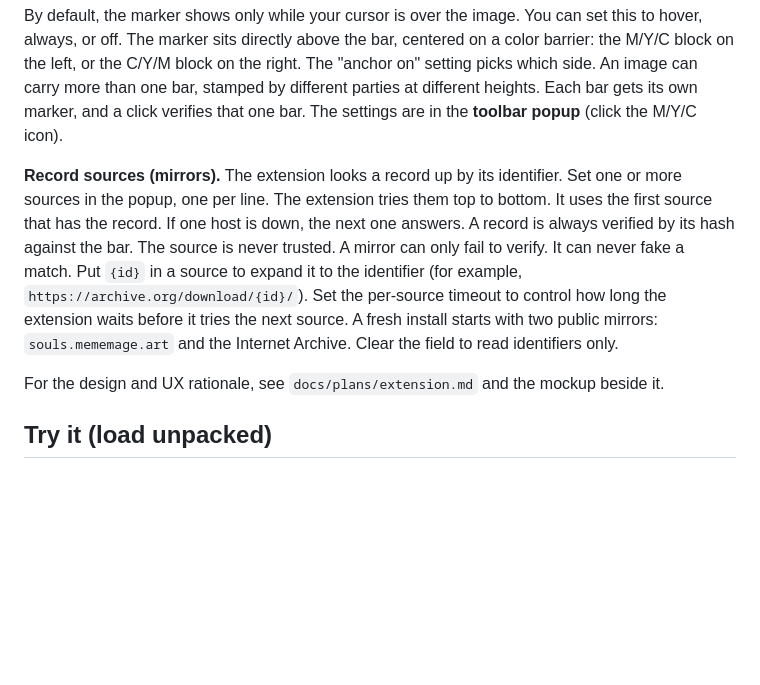
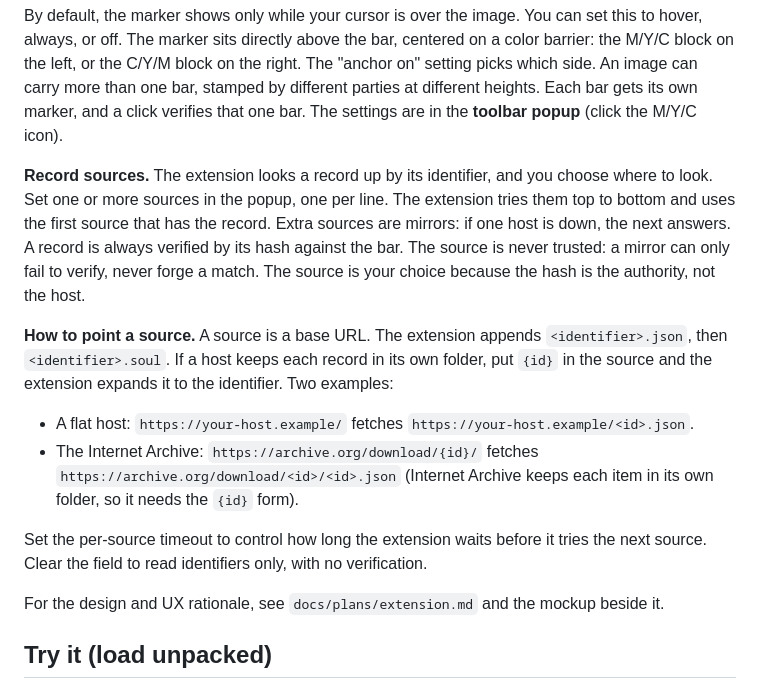
Before and after one commit to sememtac/mememage-chrome, a Markdown page: README.md, the part around the change. Drawn GitHub-style; blank space fills up the shorter version.

Commit message:
Release: Mememage Chrome extension v1.0.0
Co-Authored-By: Claude Opus 4.8 (1M context) <noreply@anthropic.com>

```diff
--- a/README.md
+++ b/README.md
@@ -4,7 +4,14 @@ See and verify Mememage provenance while you browse. The extension puts a small
 
 By default, the marker shows only while your cursor is over the image. You can set this to hover, always, or off. The marker sits directly above the bar, centered on a color barrier: the M/Y/C block on the left, or the C/Y/M block on the right. The "anchor on" setting picks which side. An image can carry more than one bar, stamped by different parties at different heights. Each bar gets its own marker, and a click verifies that one bar. The settings are in the **toolbar popup** (click the M/Y/C icon).
 
-**Record sources (mirrors).** The extension looks a record up by its identifier. Set one or more sources in the popup, one per line. The extension tries them top to bottom. It uses the first source that has the record. If one host is down, the next one answers. A record is always verified by its hash against the bar. The source is never trusted. A mirror can only fail to verify. It can never fake a match. Put `{id}` in a source to expand it to the identifier (for example, `https://archive.org/download/{id}/`). Set the per-source timeout to control how long the extension waits before it tries the next source. A fresh install starts with two public mirrors: `souls.mememage.art` and the Internet Archive. Clear the field to read identifiers only.
+**Record sources.** The extension looks a record up by its identifier, and you choose where to look. Set one or more sources in the popup, one per line. The extension tries them top to bottom and uses the first source that has the record. Extra sources are mirrors: if one host is down, the next answers. A record is always verified by its hash against the bar. The source is never trusted: a mirror can only fail to verify, never forge a match. The source is your choice because the hash is the authority, not the host.
+
+**How to point a source.** A source is a base URL. The extension appends `<identifier>.json`, then `<identifier>.soul`. If a host keeps each record in its own folder, put `{id}` in the source and the extension expands it to the identifier. Two examples:
+
+- A flat host: `https://your-host.example/` fetches `https://your-host.example/<id>.json`.
+- The Internet Archive: `https://archive.org/download/{id}/` fetches `https://archive.org/download/<id>/<id>.json` (Internet Archive keeps each item in its own folder, so it needs the `{id}` form).
+
+Set the per-source timeout to control how long the extension waits before it tries the next source. Clear the field to read identifiers only, with no verification.
 
 For the design and UX rationale, see `docs/plans/extension.md` and the mockup beside it.
 
```
Also changed, not shown: store/listing.md (+3 -3 lines).
